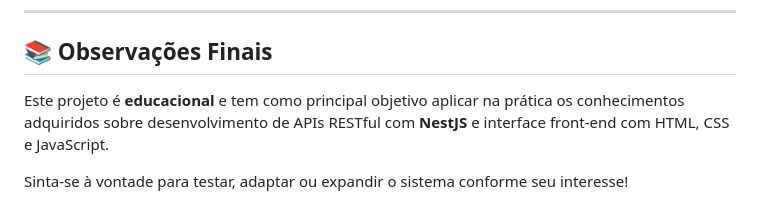
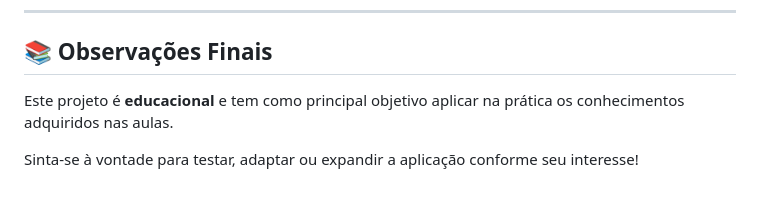
Before and after one commit to nicolysantus/projeto-consumo-energia, a Markdown page: README.md, the part around the change. GitHub-like rendering.

```diff
--- a/README.md
+++ b/README.md
@@ -187,6 +187,6 @@ src
 
 ## 📚 Observações Finais
 
-Este projeto é **educacional** e tem como principal objetivo aplicar na prática os conhecimentos adquiridos sobre desenvolvimento de APIs RESTful com **NestJS** e interface front-end com HTML, CSS e JavaScript.
+Este projeto é **educacional** e tem como principal objetivo aplicar na prática os conhecimentos adquiridos nas aulas.
 
-Sinta-se à vontade para testar, adaptar ou expandir o sistema conforme seu interesse!
+Sinta-se à vontade para testar, adaptar ou expandir a aplicação conforme seu interesse!
```
